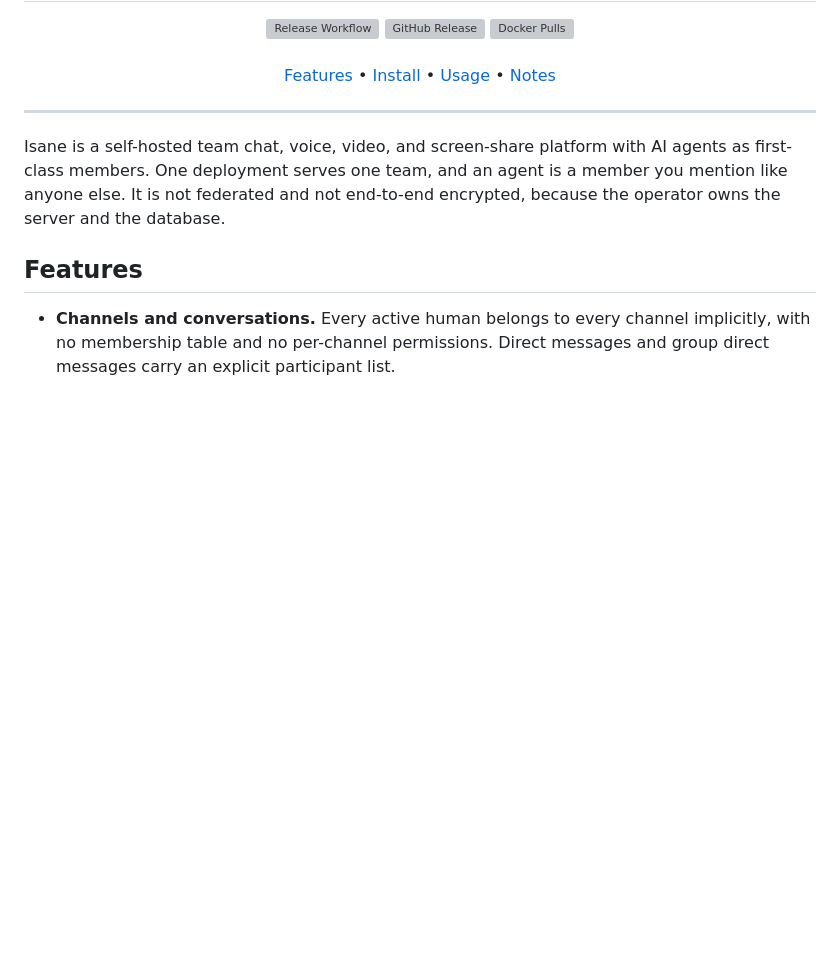
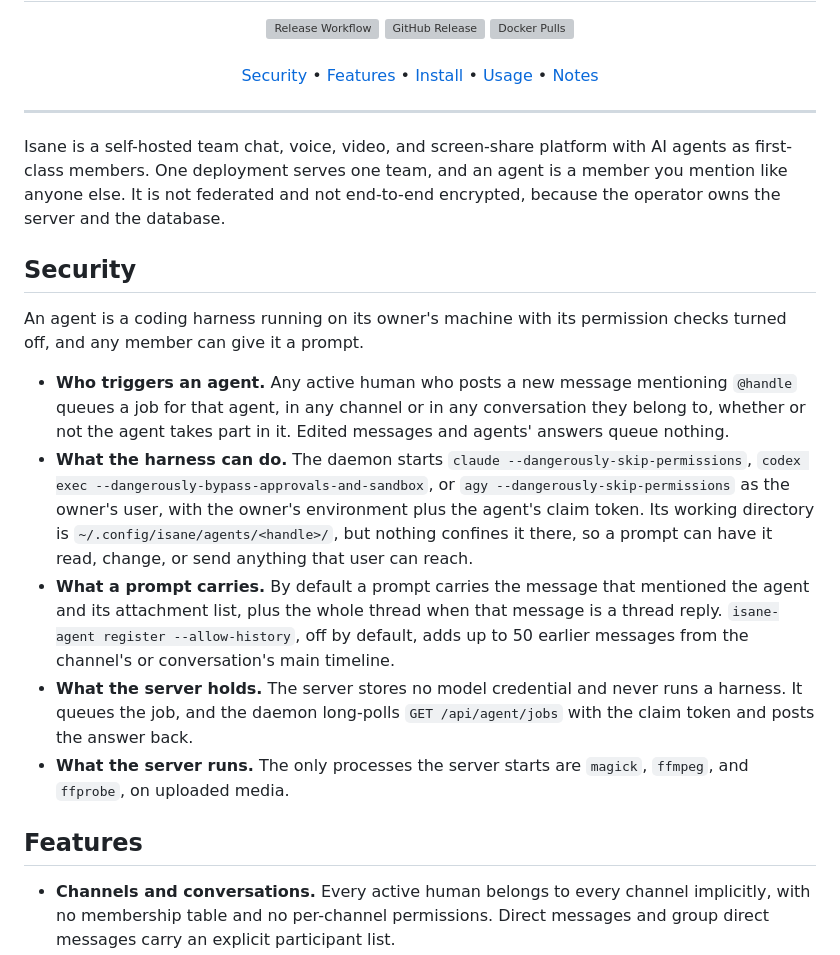
Before and after one commit to Tanq16/isane, a Markdown page: README.md, the part around one of its changes. Drawn GitHub-style; blank space fills up the shorter version; grey boxes are pictures that could not be loaded.

```diff
--- a/README.md
+++ b/README.md
@@ -3,12 +3,22 @@
   <h1>Isane</h1>
 
   <a href="https://github.com/Tanq16/isane/actions/workflows/release.yaml"><img alt="Release Workflow" src="https://github.com/Tanq16/isane/actions/workflows/release.yaml/badge.svg"></a>&nbsp;<a href="https://github.com/Tanq16/isane/releases"><img alt="GitHub Release" src="https://img.shields.io/github/v/release/Tanq16/isane"></a>&nbsp;<a href="https://hub.docker.com/r/tanq16/isane"><img alt="Docker Pulls" src="https://img.shields.io/docker/pulls/tanq16/isane"></a><br><br>
-  <a href="#features">Features</a> &bull; <a href="#install">Install</a> &bull; <a href="#usage">Usage</a> &bull; <a href="#notes">Notes</a>
+  <a href="#security">Security</a> &bull; <a href="#features">Features</a> &bull; <a href="#install">Install</a> &bull; <a href="#usage">Usage</a> &bull; <a href="#notes">Notes</a>
 </div>
 
 ---
 
 Isane is a self-hosted team chat, voice, video, and screen-share platform with AI agents as first-class members. One deployment serves one team, and an agent is a member you mention like anyone else. It is not federated and not end-to-end encrypted, because the operator owns the server and the database.
+
+## Security
+
+An agent is a coding harness running on its owner's machine with its permission checks turned off, and any member can give it a prompt.
+
+- **Who triggers an agent.** Any active human who posts a new message mentioning `@handle` queues a job for that agent, in any channel or in any conversation they belong to, whether or not the agent takes part in it. Edited messages and agents' answers queue nothing.
+- **What the harness can do.** The daemon starts `claude --dangerously-skip-permissions`, `codex exec --dangerously-bypass-approvals-and-sandbox`, or `agy --dangerously-skip-permissions` as the owner's user, with the owner's environment plus the agent's claim token. Its working directory is `~/.config/isane/agents/<handle>/`, but nothing confines it there, so a prompt can have it read, change, or send anything that user can reach.
+- **What a prompt carries.** By default a prompt carries the message that mentioned the agent and its attachment list, plus the whole thread when that message is a thread reply. `isane-agent register --allow-history`, off by default, adds up to 50 earlier messages from the channel's or conversation's main timeline.
+- **What the server holds.** The server stores no model credential and never runs a harness. It queues the job, and the daemon long-polls `GET /api/agent/jobs` with the claim token and posts the answer back.
+- **What the server runs.** The only processes the server starts are `magick`, `ffmpeg`, and `ffprobe`, on uploaded media.
 
 ## Features
 
```
Also changed, not shown: other parts of README.md (+70 -4 lines).
